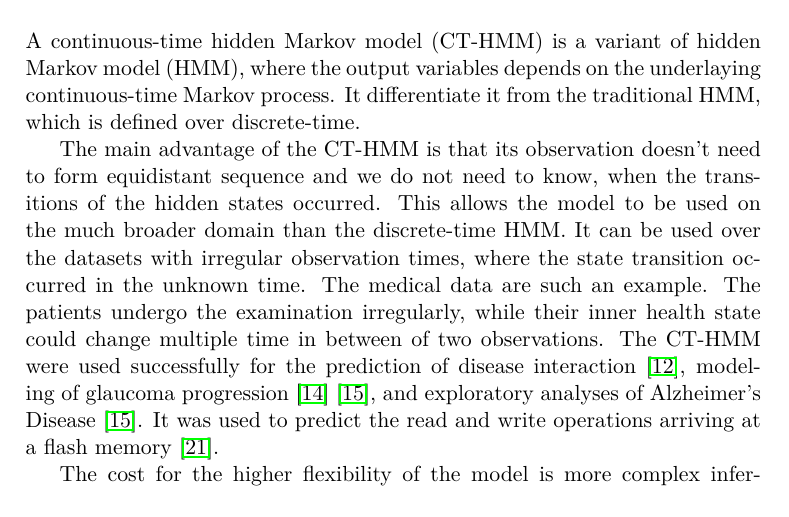
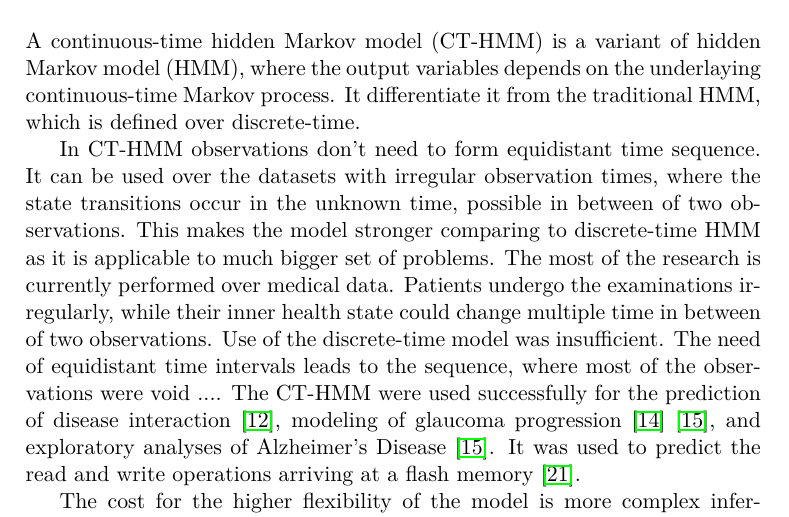
Before and after one commit to lopatovsky/DP, a LaTeX thesis (Thesis/DP_Lopatovsky_Lukas_2017.tex): part of page 15 of 71, cut so that both start at the same text. Compiled offline with pdfLaTeX.

Commit message:
Intro smalledit

```diff
--- a/Thesis/DP_Lopatovsky_Lukas_2017.tex
+++ b/Thesis/DP_Lopatovsky_Lukas_2017.tex
@@ -83,7 +83,7 @@
 
 A continuous-time hidden Markov model (CT-HMM) is a variant of hidden Markov model (HMM), where the output variables depends on the underlaying continuous-time Markov process. It differentiate it from the traditional HMM, which is defined over discrete-time.
 
-The main advantage of the CT-HMM is that its observation doesn't need to form equidistant sequence and we do not need to know, when the transitions of the hidden states occurred. This allows the model to be used on the much broader domain than the discrete-time HMM. It can be used over the datasets with irregular observation times, where the state transition occurred in the unknown time. The medical data are such an example. The patients undergo the examination irregularly, while their inner health state could change multiple time in between of two observations. The CT-HMM were used successfully for the prediction of disease interaction \cite{Le11}, modeling of glaucoma progression \cite{Li13} \cite{Li15}, and exploratory analyses of Alzheimer's Disease \cite{Li15}. It was used to predict the read and write operations arriving at a flash memory \cite{Zr10}.
+In CT-HMM observations don't need to form equidistant time sequence. It can be used over the datasets with irregular observation times, where the state transitions occur in the unknown time, possible in between of two observations. This makes the model stronger comparing to discrete-time HMM as it is applicable to much bigger set of problems. The most of the research is currently performed over medical data. Patients undergo the examinations irregularly, while their inner health state could change multiple time in between of two observations. Use of the discrete-time model was insufficient. The need of equidistant time intervals leads to the sequence, where most of the observations were void ....      The CT-HMM were used successfully for the prediction of disease interaction \cite{Le11}, modeling of glaucoma progression \cite{Li13} \cite{Li15}, and exploratory analyses of Alzheimer's Disease \cite{Li15}. It was used to predict the read and write operations arriving at a flash memory \cite{Zr10}.
 
 The cost for the higher flexibility of the model is more complex inference procedure. There is not just the unknown hidden states in observation points, but also the unknown time and number of state transition. Older attempts to solve the model parameter estimation have only worked for restricted number of hidden states \cite{Zr10} \cite{Ja11}. There were a need for more effective learning algorithm as the older approaches based on the direct maximizing of the data likelihood, summing the probability through all possible hidden state sequences were limited to the 3-state model \cite{Li13}.
 
```
